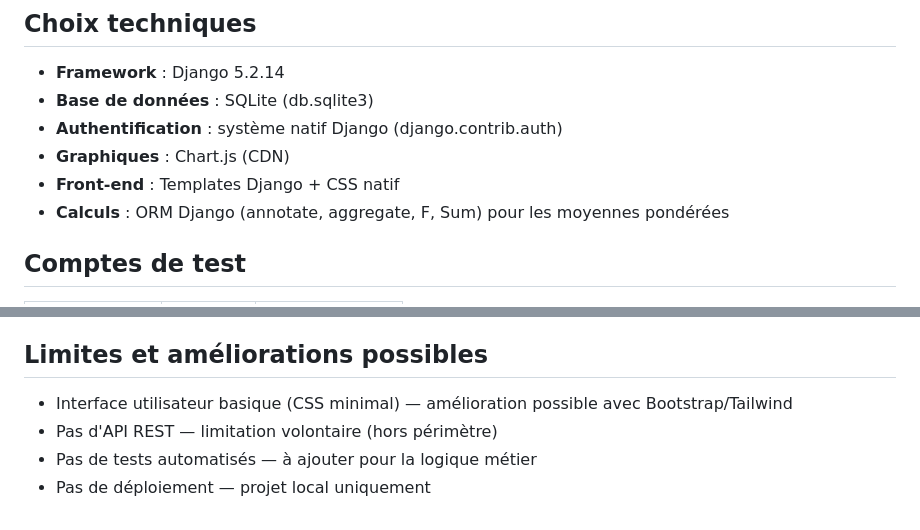
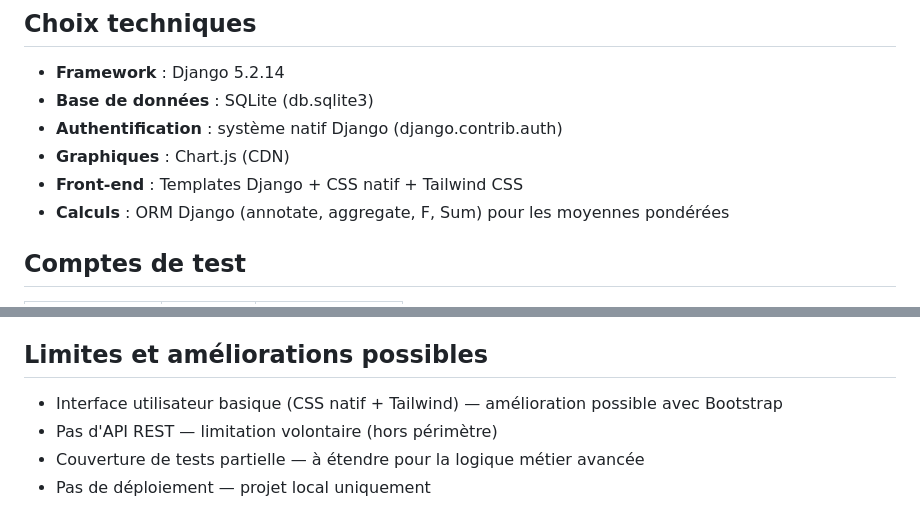
Before and after one commit to hammamisahar123/uninotes_erp_sahar_hammami, a Markdown page: README.md, 2 parts joined by grey strips. Drawn GitHub-style.

```diff
--- a/README.md
+++ b/README.md
@@ -97,7 +131,7 @@ uninotes_erp_sahar_hammami/
 - **Base de données** : SQLite (db.sqlite3)
 - **Authentification** : système natif Django (django.contrib.auth)
 - **Graphiques** : Chart.js (CDN)
-- **Front-end** : Templates Django + CSS natif
+- **Front-end** : Templates Django + CSS natif + Tailwind CSS
 - **Calculs** : ORM Django (annotate, aggregate, F, Sum) pour les moyennes pondérées
 
 ## Comptes de test
@@ -158,7 +192,7 @@ Le champ booléen `est_actif` (défaut : `True`) sur `CatalogueModule` permet de
 
 ## Limites et améliorations possibles
 
-- Interface utilisateur basique (CSS minimal) — amélioration possible avec Bootstrap/Tailwind
+- Interface utilisateur basique (CSS natif + Tailwind) — amélioration possible avec Bootstrap
 - Pas d'API REST — limitation volontaire (hors périmètre)
-- Pas de tests automatisés — à ajouter pour la logique métier
+- Couverture de tests partielle — à étendre pour la logique métier avancée
 - Pas de déploiement — projet local uniquement
```
Also changed, not shown: other parts of README.md (+40 -6 lines).
